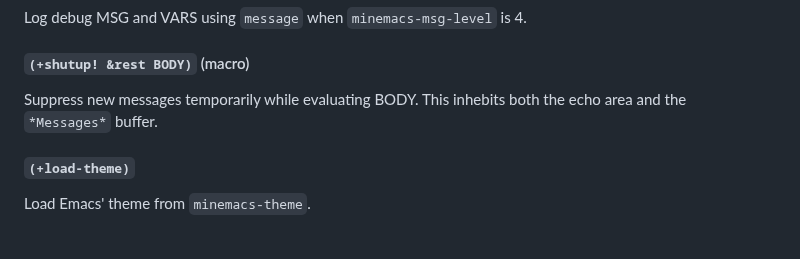
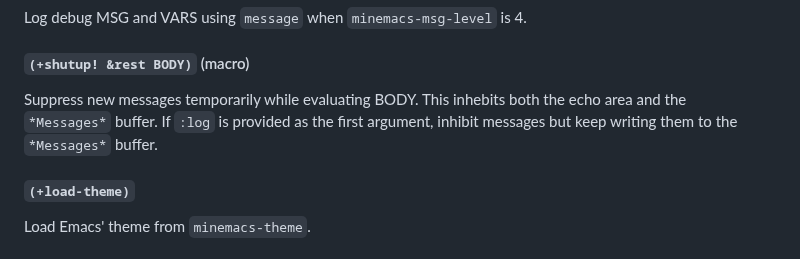
Before and after one commit to abougouffa/minemacs, a Markdown page: docs/DOCS.md, the part around one of its changes. Rendered like a GitHub page.

```diff
--- a/docs/DOCS.md
+++ b/docs/DOCS.md
@@ -409,7 +377,9 @@ Log debug MSG and VARS using `message` when `minemacs-msg-level` is 4.
 #### `(+shutup! &rest BODY)` (macro)
 
 Suppress new messages temporarily while evaluating BODY.
-This inhebits both the echo area and the `*Messages*` buffer.
+This inhebits both the echo area and the `*Messages*` buffer. If `:log` is
+provided as the first argument, inhibit messages but keep writing them to the
+`*Messages*` buffer.
 
 #### `(+load-theme)`
 
```
Also changed, not shown: other parts of docs/DOCS.md (+1 -39 lines), docs/PACKAGES.md (+3 -9 lines).
